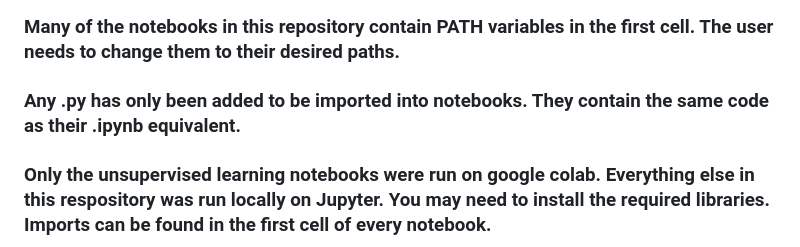
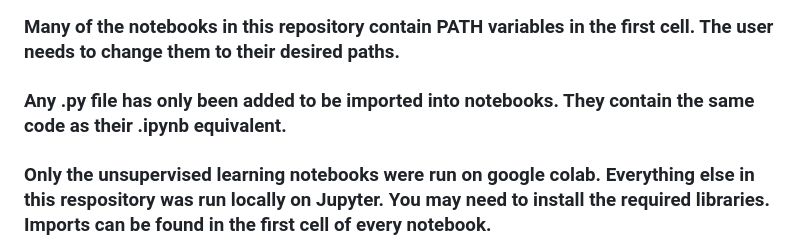
Before and after one commit to MDK-15/SolarSense---EECE-490-Project, a Markdown page: README.md, the part around the change. Rendered like a GitHub page.

```diff
--- a/README.md
+++ b/README.md
@@ -1,7 +1,7 @@
 # SolarSense - EECE 490 Project
 ### This readme only provides a brief overview of the different files and methods we used throughout the project. Details can be found inside the notebooks, including evaluation results and numbers.
 ### Many of the notebooks in this repository contain PATH variables in the first cell. The user needs to change them to their desired paths.
-### Any .py has only been added to be imported into notebooks. They contain the same code as their .ipynb equivalent.
+### Any .py file has only been added to be imported into notebooks. They contain the same code as their .ipynb equivalent.
 ### Only the unsupervised learning notebooks were run on google colab. Everything else in this respository was run locally on Jupyter. You may need to install the required libraries. Imports can be found in the first cell of every notebook.
 
 ## Data Preparation
```
